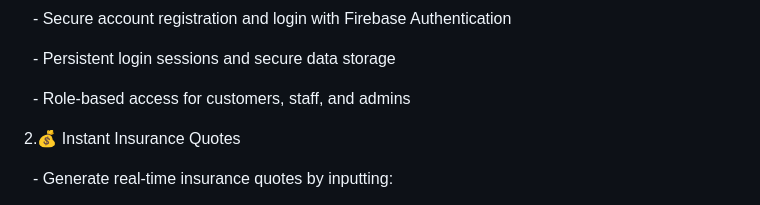
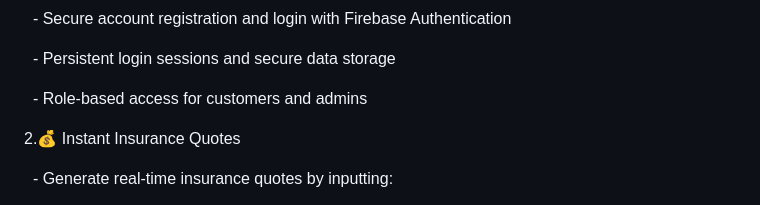
Before and after one commit to Vusimuz-cyber/Autosure_app, a Markdown page: README.md, the part around the change. Rendered like a GitHub page.

```diff
--- a/README.md
+++ b/README.md
@@ -24,7 +24,7 @@ By digitizing the insurance experience, AutoSure empowers users to make informed
 
 &nbsp; - Persistent login sessions and secure data storage
 
-&nbsp; - Role-based access for customers, staff, and admins
+&nbsp; - Role-based access for customers and admins
 
 
 
```
